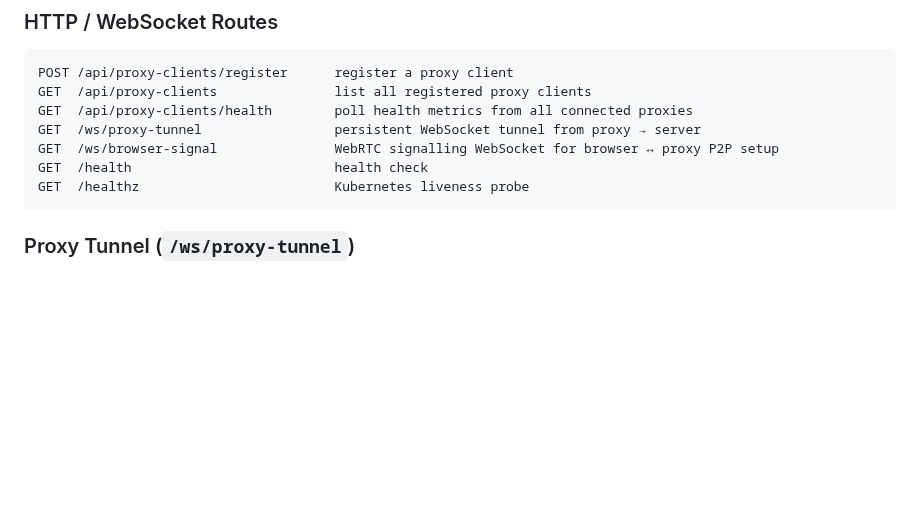
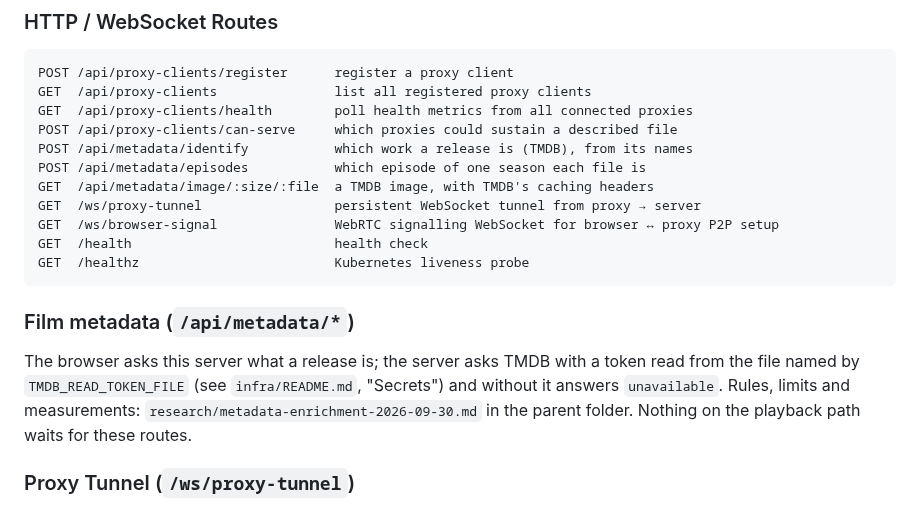
Before and after one commit to torrent-tv/server, a Markdown page: README.md, the part around the change. Rendered like a GitHub page; blank space fills up the shorter version.

Commit message:
docs: list the metadata routes

````diff
--- a/README.md
+++ b/README.md
@@ -79,11 +79,23 @@ Minimal [Fastify](https://fastify.dev) server. Its responsibilities are:
 POST /api/proxy-clients/register      register a proxy client
 GET  /api/proxy-clients               list all registered proxy clients
 GET  /api/proxy-clients/health        poll health metrics from all connected proxies
+POST /api/proxy-clients/can-serve     which proxies could sustain a described file
+POST /api/metadata/identify           which work a release is (TMDB), from its names
+POST /api/metadata/episodes           which episode of one season each file is
+GET  /api/metadata/image/:size/:file  a TMDB image, with TMDB's caching headers
 GET  /ws/proxy-tunnel                 persistent WebSocket tunnel from proxy → server
 GET  /ws/browser-signal               WebRTC signalling WebSocket for browser ↔ proxy P2P setup
 GET  /health                          health check
 GET  /healthz                         Kubernetes liveness probe
 ```
+
+### Film metadata (`/api/metadata/*`)
+
+The browser asks this server what a release is; the server asks TMDB with a
+token read from the file named by `TMDB_READ_TOKEN_FILE` (see `infra/README.md`,
+"Secrets") and without it answers `unavailable`. Rules, limits and measurements:
+`research/metadata-enrichment-2026-09-30.md` in the parent folder. Nothing on the
+playback path waits for these routes.
 
 ### Proxy Tunnel (`/ws/proxy-tunnel`)
 
````
